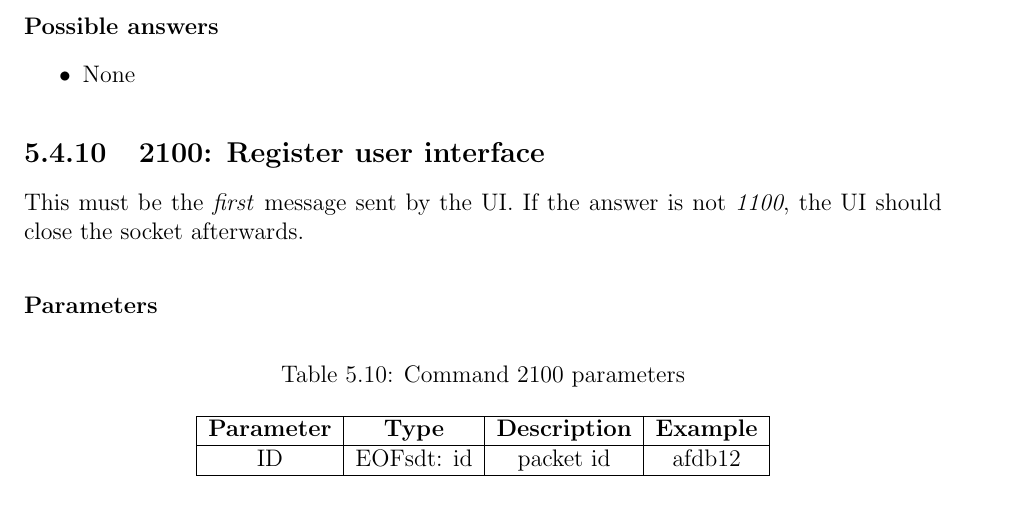
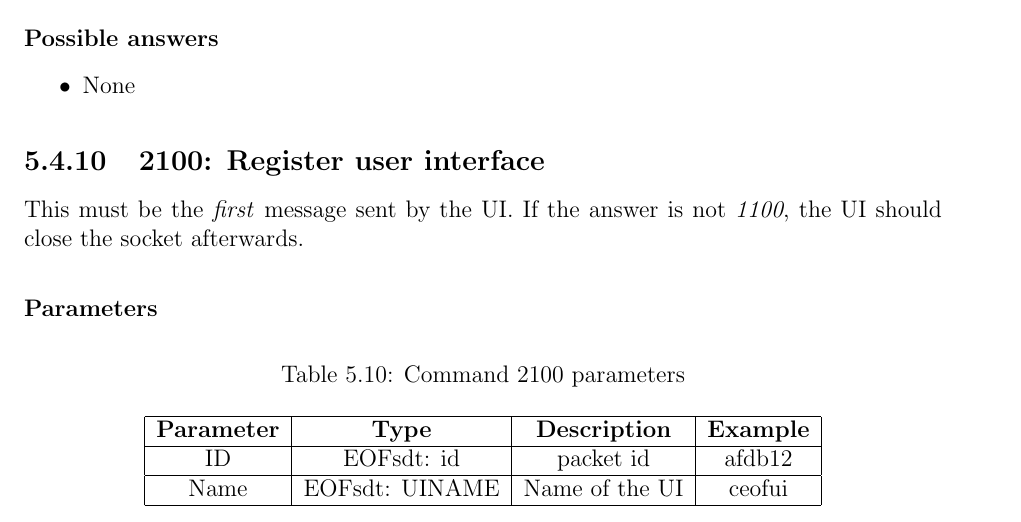
Before and after one commit to telmich/ceof, a LaTeX thesis (doc/thesis.tex, which reads doc/proto/ui.tex): part of page 29 of 52, cut so that both start at the same text. Compiled offline with pdfLaTeX.

Commit message:
submit ui name on register
Signed-off-by: Nico Schottelius <nico@brief.schottelius.org>

```diff
--- a/doc/proto/ui.tex
+++ b/doc/proto/ui.tex
@@ -192,6 +192,8 @@ This must be the \emph{first} message sent by the UI. If the answer is not
 \hline
 ID & EOFsdt: id & packet id & afdb12\\
 \hline
+Name & EOFsdt: UINAME & Name of the UI & ceofui\\
+\hline
 \end{longtable}
 
 \subsubsection{Possible answers}
```
